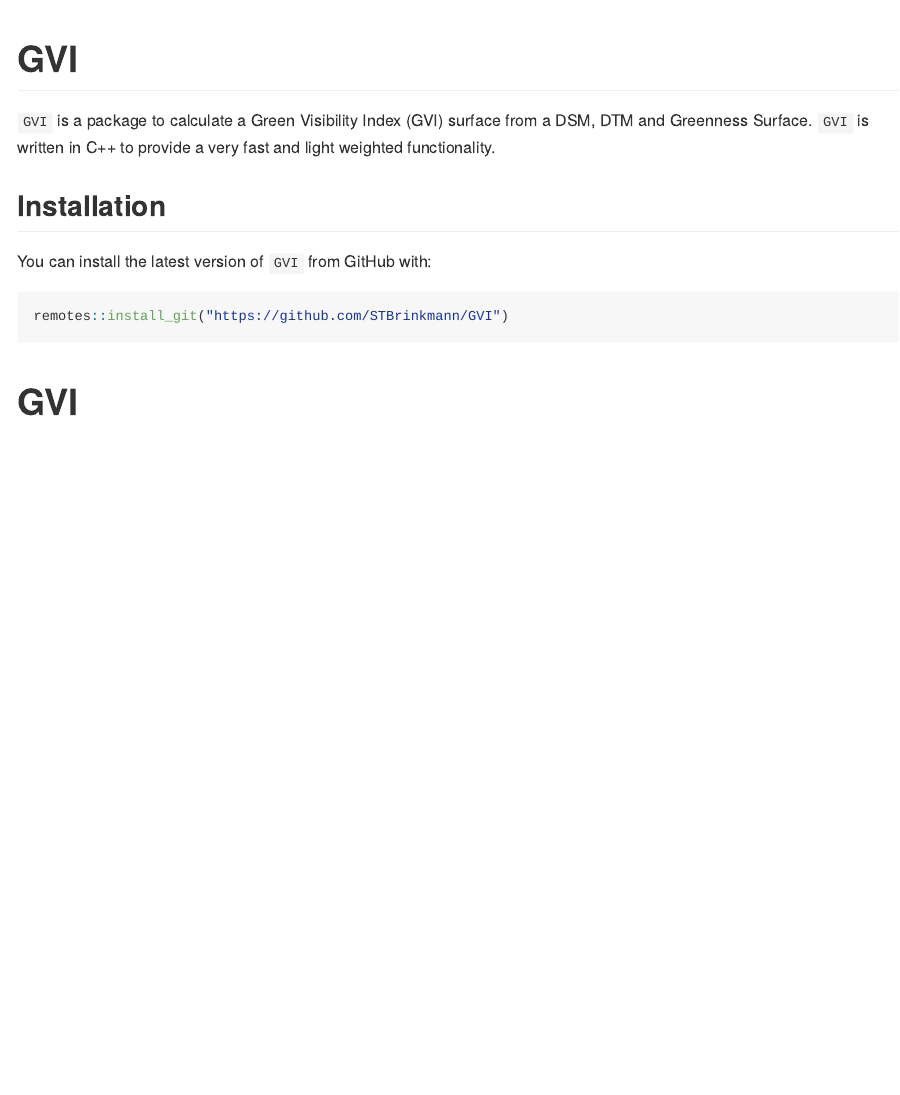
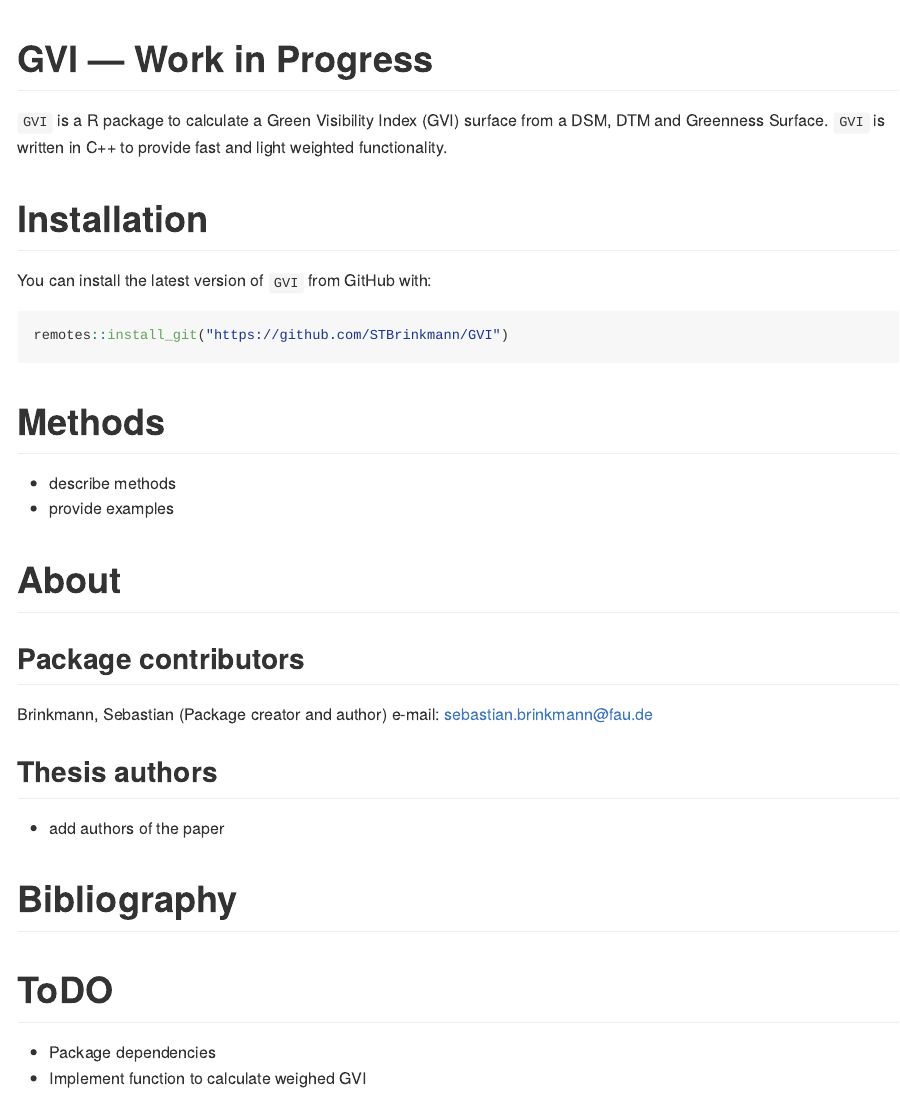
Before and after one commit to gisdarcon/GVI, an R Markdown document (README.Rmd): the page in a window 1100 px wide, from its top. The pictures show the output file README.md that the author committed with the source, drawn offline in the style of GitHub.

Commit message:
Formatting

````diff
--- a/README.Rmd
+++ b/README.Rmd
@@ -1,8 +1,7 @@
 ---
+title: 'GVI --- Work in Progress'
 output: github_document
 ---
-
-<!-- README.md is generated from README.Rmd. Please edit that file -->
 
 ```{r, include = FALSE}
 knitr::opts_chunk$set(
@@ -13,17 +12,30 @@ knitr::opts_chunk$set(
 )
 ```
 
-# GVI
+`GVI` is a R package to calculate a Green Visibility Index (GVI) surface from a DSM, DTM and Greenness Surface. `GVI` is written in C++ to provide fast and light weighted functionality.
 
-<!-- badges: start -->
-<!-- badges: end -->
-
-`GVI` is a package to calculate a Green Visibility Index (GVI) surface from a DSM, DTM and Greenness Surface. `GVI` is written in C++ to provide a very fast and light weighted functionality.
-
-## Installation
+# Installation
 
 You can install the latest version of `GVI` from GitHub with:
 
 ``` r
 remotes::install_git("https://github.com/STBrinkmann/GVI")
 ```
+
+# Methods
+- describe methods
+- provide examples
+
+# About
+## Package contributors
+Brinkmann, Sebastian (Package creator and author)
+e-mail: sebastian.brinkmann@fau.de
+
+## Thesis authors
+- add authors of the paper
+
+# Bibliography
+
+# ToDO
+- Package dependencies
+- Implement function to calculate weighed GVI
````
Also changed, not shown: README.md.
